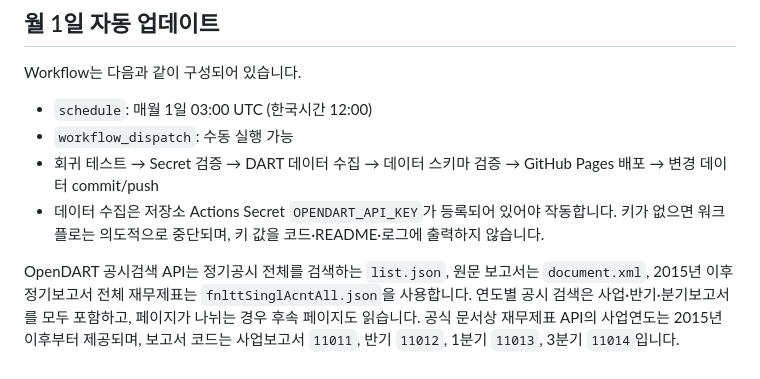
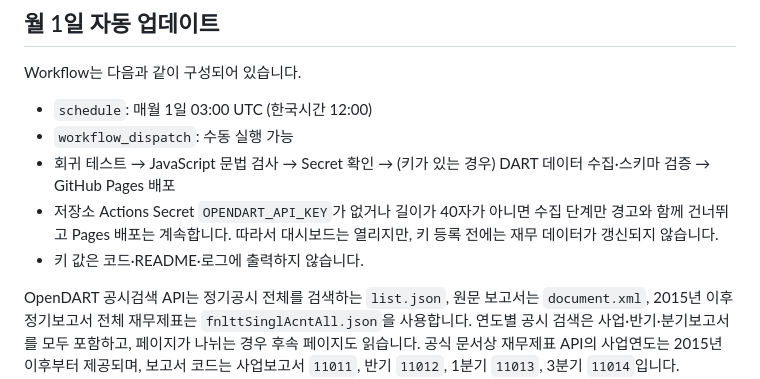
Before and after one commit to HSC-Class02/yw_samsung, a Markdown page: README.md, the part around the change. Drawn GitHub-style.

Commit message:
docs: clarify dashboard deployment and DART secret behavior

```diff
--- a/README.md
+++ b/README.md
@@ -61,8 +61,9 @@ Workflow는 다음과 같이 구성되어 있습니다.
 
 - `schedule`: 매월 1일 03:00 UTC (한국시간 12:00)
 - `workflow_dispatch`: 수동 실행 가능
-- 회귀 테스트 → Secret 검증 → DART 데이터 수집 → 데이터 스키마 검증 → GitHub Pages 배포 → 변경 데이터 commit/push
-- 데이터 수집은 저장소 Actions Secret `OPENDART_API_KEY`가 등록되어 있어야 작동합니다. 키가 없으면 워크플로는 의도적으로 중단되며, 키 값을 코드·README·로그에 출력하지 않습니다.
+- 회귀 테스트 → JavaScript 문법 검사 → Secret 확인 → (키가 있는 경우) DART 데이터 수집·스키마 검증 → GitHub Pages 배포
+- 저장소 Actions Secret `OPENDART_API_KEY`가 없거나 길이가 40자가 아니면 수집 단계만 경고와 함께 건너뛰고 Pages 배포는 계속합니다. 따라서 대시보드는 열리지만, 키 등록 전에는 재무 데이터가 갱신되지 않습니다.
+- 키 값은 코드·README·로그에 출력하지 않습니다.
 
 OpenDART 공시검색 API는 정기공시 전체를 검색하는 `list.json`, 원문 보고서는 `document.xml`, 2015년 이후 정기보고서 전체 재무제표는 `fnlttSinglAcntAll.json`을 사용합니다. 연도별 공시 검색은 사업·반기·분기보고서를 모두 포함하고, 페이지가 나뉘는 경우 후속 페이지도 읽습니다. 공식 문서상 재무제표 API의 사업연도는 2015년 이후부터 제공되며, 보고서 코드는 사업보고서 `11011`, 반기 `11012`, 1분기 `11013`, 3분기 `11014`입니다.
 
```
